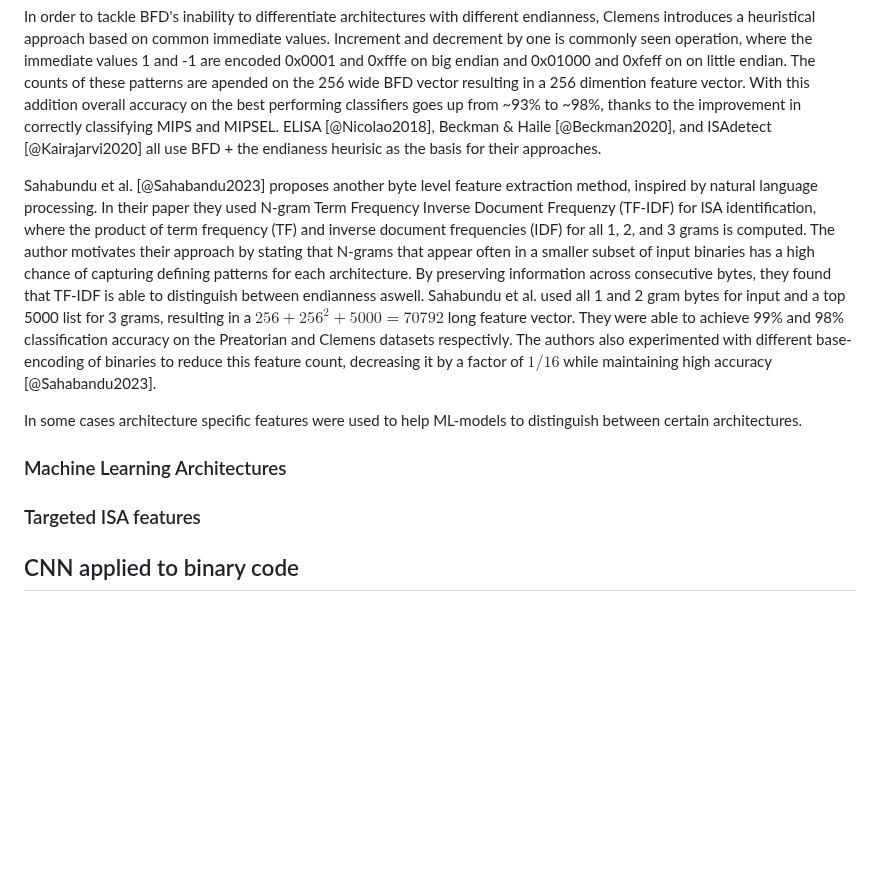
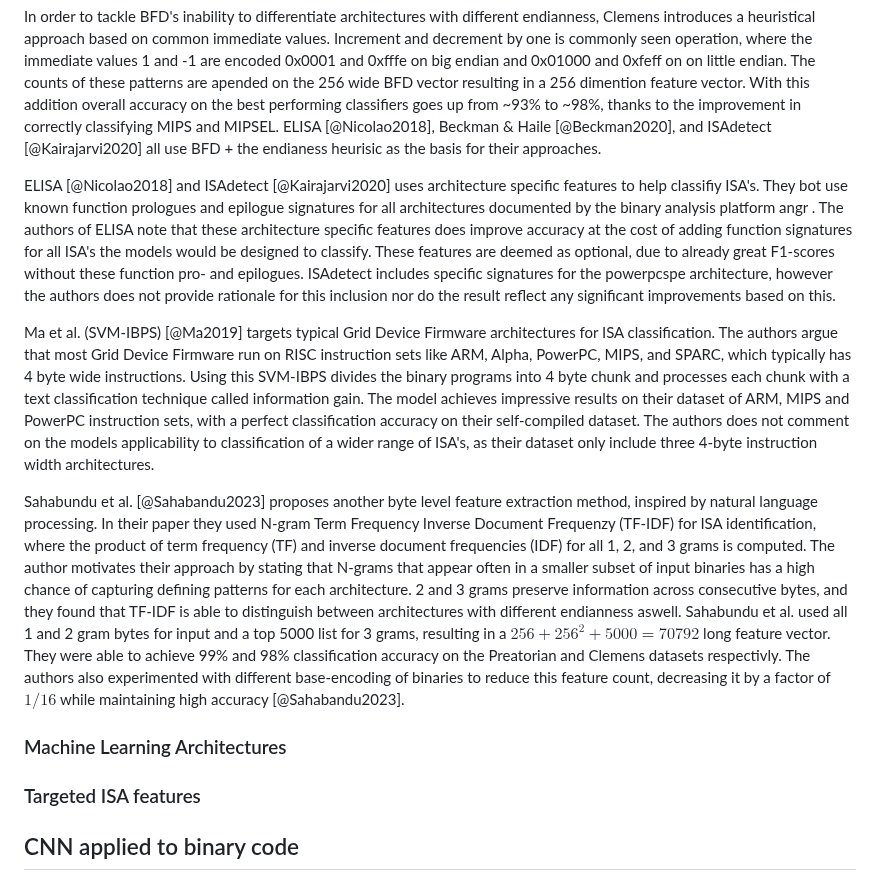
Before and after one commit to mikkelsvartveit/thesis, a Markdown page: preproject/content/05-results.md, the part around the change. GitHub-like rendering; blank space fills up the shorter version.

Commit message:
finish feature extraction section

```diff
--- a/preproject/content/05-results.md
+++ b/preproject/content/05-results.md
@@ -10,14 +10,14 @@ Most of the feature engineering and feature extraction approaches identified are
 
 In order to tackle BFD's inability to differentiate architectures with different endianness, Clemens introduces a heuristical approach based on common immediate values. Increment and decrement by one is commonly seen operation, where the immediate values 1 and -1 are encoded 0x0001 and 0xfffe on big endian and 0x01000 and 0xfeff on on little endian. The counts of these patterns are apended on the 256 wide BFD vector resulting in a 256 dimention feature vector. With this addition overall accuracy on the best performing classifiers goes up from ~93% to ~98%, thanks to the improvement in correctly classifying MIPS and MIPSEL. ELISA [@Nicolao2018], Beckman & Haile [@Beckman2020], and ISAdetect [@Kairajarvi2020] all use BFD + the endianess heurisic as the basis for their approaches.
 
-Sahabundu et al. [@Sahabandu2023] proposes another byte level feature extraction method, inspired by natural language processing. In their paper they used N-gram Term Frequency Inverse Document Frequenzy (TF-IDF) for ISA identification, where the product of term frequency (TF) and inverse document frequencies (IDF) for all 1, 2, and 3 grams is computed. The author motivates their approach by stating that N-grams that appear often in a smaller subset of input binaries has a high chance of capturing defining patterns for each architecture. By preserving information across consecutive bytes, they found that TF-IDF is able to distinguish between endianness aswell. Sahabundu et al. used all 1 and 2 gram bytes for input and a top 5000 list for 3 grams, resulting in a $256+256^2+5000 = 70792$ long feature vector. They were able to achieve 99% and 98% classification accuracy on the Preatorian and Clemens datasets respectivly. The authors also experimented with different base-encoding of binaries to reduce this feature count, decreasing it by a factor of $1/16$ while maintaining high accuracy [@Sahabandu2023].
+ELISA [@Nicolao2018] and ISAdetect [@Kairajarvi2020] uses architecture specific features to help classifiy ISA's. They bot use known function prologues and epilogue signatures for all architectures documented by the binary analysis platform angr <!-- source? -->. The authors of ELISA note that these architecture specific features does improve accuracy at the cost of adding function signatures for all ISA's the models would be designed to classify. These features are deemed as optional, due to already great F1-scores without these function pro- and epilogues. ISAdetect includes specific signatures for the powerpcspe architecture, however the authors does not provide rationale for this inclusion nor do the result reflect any significant improvements based on this<!-- Åpenbart at det er en issue med powerpc vs powerpcspe, men står ikke noe sted (står i preprint artikkelen, men den er jo ikke inkludert) -->.
 
-In some cases architecture specific features were used to help ML-models to distinguish between certain architectures.
+Ma et al. (SVM-IBPS) [@Ma2019] targets typical Grid Device Firmware architectures for ISA classification. The authors argue that most Grid Device Firmware run on RISC instruction sets like ARM, Alpha, PowerPC, MIPS, and SPARC, which typically has 4 byte wide instructions. Using this SVM-IBPS divides the binary programs into 4 byte chunk and processes each chunk with a text classification technique called information gain. The model achieves impressive results on their dataset of ARM, MIPS and PowerPC instruction sets, with a perfect classification accuracy on their self-compiled dataset. The authors does not comment on the models applicability to classification of a wider range of ISA's, as their dataset only include three 4-byte instruction width architectures.
+
+Sahabundu et al. [@Sahabandu2023] proposes another byte level feature extraction method, inspired by natural language processing. In their paper they used N-gram Term Frequency Inverse Document Frequenzy (TF-IDF) for ISA identification, where the product of term frequency (TF) and inverse document frequencies (IDF) for all 1, 2, and 3 grams is computed. The author motivates their approach by stating that N-grams that appear often in a smaller subset of input binaries has a high chance of capturing defining patterns for each architecture. 2 and 3 grams preserve information across consecutive bytes, and they found that TF-IDF is able to distinguish between architectures with different endianness aswell. Sahabundu et al. used all 1 and 2 gram bytes for input and a top 5000 list for 3 grams, resulting in a $256+256^2+5000 = 70792$ long feature vector. They were able to achieve 99% and 98% classification accuracy on the Preatorian and Clemens datasets respectivly. The authors also experimented with different base-encoding of binaries to reduce this feature count, decreasing it by a factor of $1/16$ while maintaining high accuracy [@Sahabandu2023].
 
 
-
-<!--
-Andre byte level
+<!-- Andre byte level
 
 - BFD with Normalized frequenzy counts to handle binary sizes (tror alle 6 gjør det?)
 - N-gram analysis from NLP, (1,2,3-grams) [@Sahabandu2023]
@@ -53,6 +53,7 @@ Basic isa classification
 
 - Core isa family (ARM, x86, Mips etc)
 - Word size, RISC vs CISC (variable vs fixed instruction width)
+- Which papers uses elf header to find code section?
 
 Endianness
 
```
